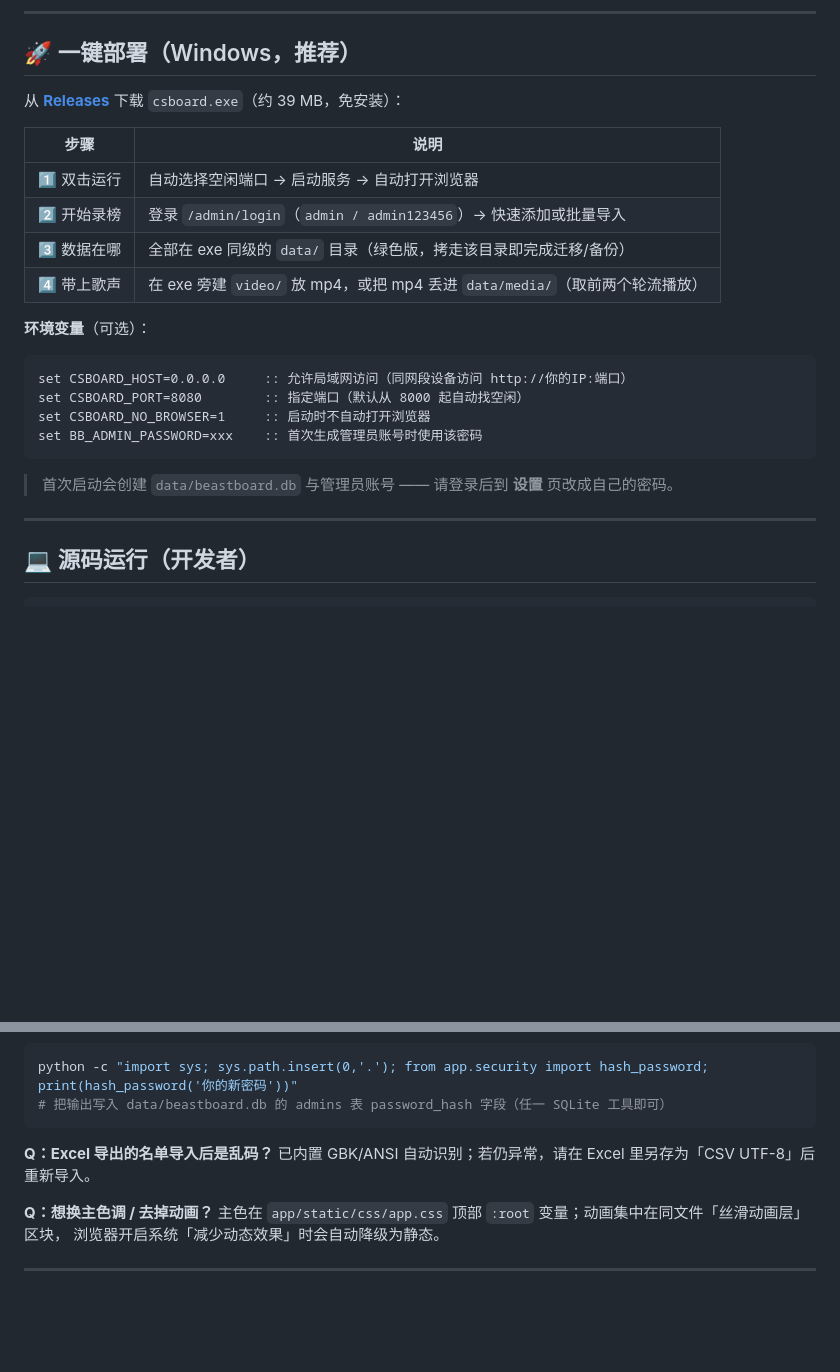
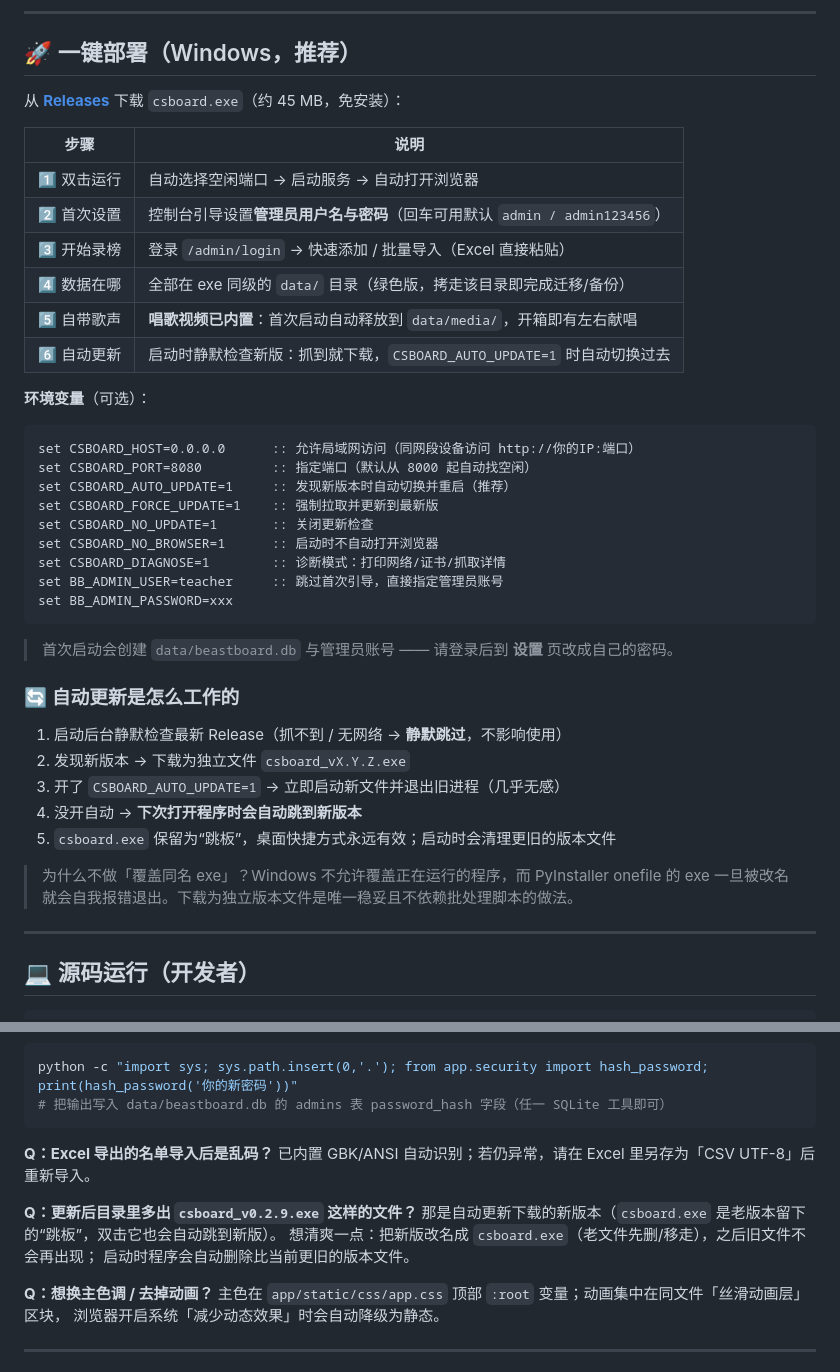
Before and after one commit to gemingla/csboard, a Markdown page: README.md, 2 parts joined by grey strips. Rendered like a GitHub page; blank space fills up the shorter version.

Commit message:
docs: README 更新一键部署章节（内置视频/首次设置/自动更新机制与排障）

````diff
--- a/README.md
+++ b/README.md
@@ -18,25 +18,43 @@
 
 ## 🚀 一键部署（Windows，推荐）
 
-从 **[Releases](https://github.com/gemingla/csboard/releases/latest)** 下载 `csboard.exe`（约 39 MB，免安装）：
+从 **[Releases](https://github.com/gemingla/csboard/releases/latest)** 下载 `csboard.exe`（约 45 MB，免安装）：
 
 | 步骤 | 说明 |
 |---|---|
 | 1️⃣ 双击运行 | 自动选择空闲端口 → 启动服务 → 自动打开浏览器 |
-| 2️⃣ 开始录榜 | 登录 `/admin/login`（`admin / admin123456`）→ 快速添加或批量导入 |
-| 3️⃣ 数据在哪 | 全部在 exe 同级的 `data/` 目录（绿色版，拷走该目录即完成迁移/备份） |
-| 4️⃣ 带上歌声 | 在 exe 旁建 `video/` 放 mp4，或把 mp4 丢进 `data/media/`（取前两个轮流播放） |
+| 2️⃣ 首次设置 | 控制台引导设置**管理员用户名与密码**（回车可用默认 `admin / admin123456`） |
+| 3️⃣ 开始录榜 | 登录 `/admin/login` → 快速添加 / 批量导入（Excel 直接粘贴） |
+| 4️⃣ 数据在哪 | 全部在 exe 同级的 `data/` 目录（绿色版，拷走该目录即完成迁移/备份） |
+| 5️⃣ 自带歌声 | **唱歌视频已内置**：首次启动自动释放到 `data/media/`，开箱即有左右献唱 |
+| 6️⃣ 自动更新 | 启动时静默检查新版：抓到就下载，`CSBOARD_AUTO_UPDATE=1` 时自动切换过去 |
 
 **环境变量**（可选）：
 
 ```bat
-set CSBOARD_HOST=0.0.0.0     :: 允许局域网访问（同网段设备访问 http://你的IP:端口）
-set CSBOARD_PORT=8080        :: 指定端口（默认从 8000 起自动找空闲）
-set CSBOARD_NO_BROWSER=1     :: 启动时不自动打开浏览器
-set BB_ADMIN_PASSWORD=xxx    :: 首次生成管理员账号时使用该密码
+set CSBOARD_HOST=0.0.0.0      :: 允许局域网访问（同网段设备访问 http://你的IP:端口）
+set CSBOARD_PORT=8080         :: 指定端口（默认从 8000 起自动找空闲）
+set CSBOARD_AUTO_UPDATE=1     :: 发现新版本时自动切换并重启（推荐）
+set CSBOARD_FORCE_UPDATE=1    :: 强制拉取并更新到最新版
+set CSBOARD_NO_UPDATE=1       :: 关闭更新检查
+set CSBOARD_NO_BROWSER=1      :: 启动时不自动打开浏览器
+set CSBOARD_DIAGNOSE=1        :: 诊断模式：打印网络/证书/抓取详情
+set BB_ADMIN_USER=teacher     :: 跳过首次引导，直接指定管理员账号
+set BB_ADMIN_PASSWORD=xxx
 ```
 
 > 首次启动会创建 `data/beastboard.db` 与管理员账号 —— 请登录后到 **设置** 页改成自己的密码。
+
+### 🔄 自动更新是怎么工作的
+
+1. 启动后台静默检查最新 Release（抓不到 / 无网络 → **静默跳过**，不影响使用）
+2. 发现新版本 → 下载为独立文件 `csboard_vX.Y.Z.exe`
+3. 开了 `CSBOARD_AUTO_UPDATE=1` → 立即启动新文件并退出旧进程（几乎无感）
+4. 没开自动 → **下次打开程序时会自动跳到新版本**
+5. `csboard.exe` 保留为“跳板”，桌面快捷方式永远有效；启动时会清理更旧的版本文件
+
+> 为什么不做「覆盖同名 exe」？Windows 不允许覆盖正在运行的程序，而 PyInstaller onefile 的
+> exe 一旦被改名就会自我报错退出。下载为独立版本文件是唯一稳妥且不依赖批处理脚本的做法。
 
 ---
 
@@ -153,6 +171,11 @@ python -c "import sys; sys.path.insert(0,'.'); from app.security import hash_pas
 **Q：Excel 导出的名单导入后是乱码？**
 已内置 GBK/ANSI 自动识别；若仍异常，请在 Excel 里另存为「CSV UTF-8」后重新导入。
 
+**Q：更新后目录里多出 `csboard_v0.2.9.exe` 这样的文件？**
+那是自动更新下载的新版本（`csboard.exe` 是老版本留下的“跳板”，双击它也会自动跳到新版）。
+想清爽一点：把新版改名成 `csboard.exe`（老文件先删/移走），之后旧文件不会再出现；
+启动时程序会自动删除比当前更旧的版本文件。
+
 **Q：想换主色调 / 去掉动画？**
 主色在 `app/static/css/app.css` 顶部 `:root` 变量；动画集中在同文件「丝滑动画层」区块，
 浏览器开启系统「减少动态效果」时会自动降级为静态。
````
